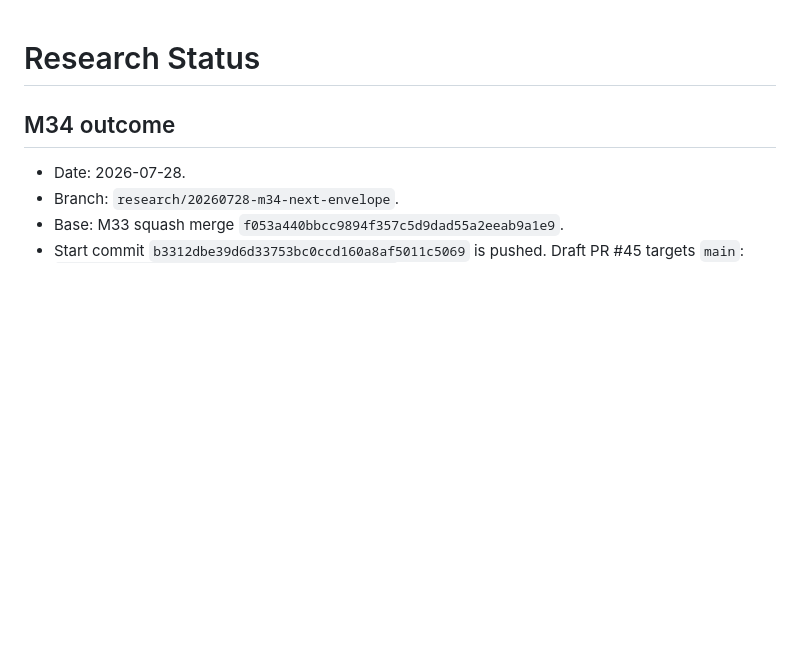
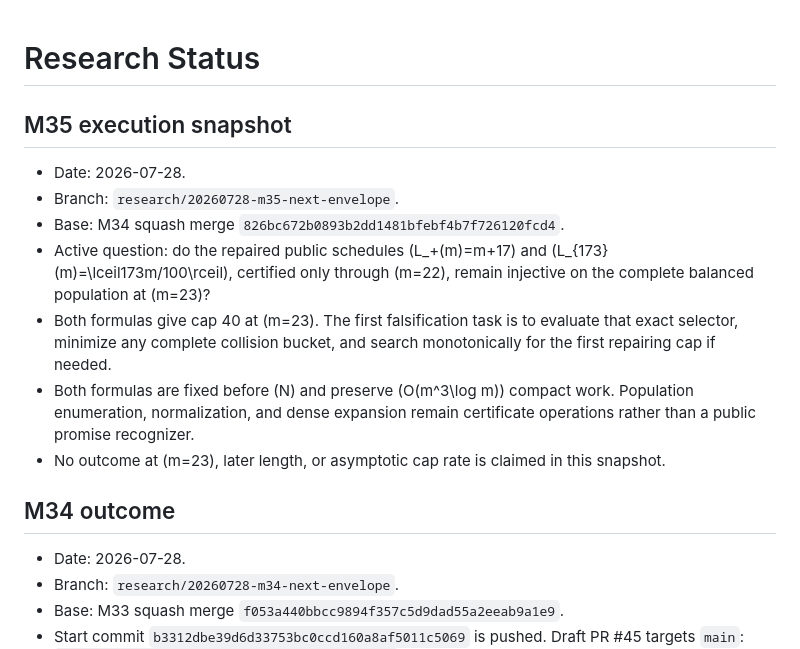
Before and after one commit to whitespaca/MOSEF, a Markdown page: research/STATUS.md, the part around the change. Drawn GitHub-style; blank space fills up the shorter version.

Commit message:
research: start M35 next-envelope audit

```diff
--- a/research/STATUS.md
+++ b/research/STATUS.md
@@ -1,4 +1,23 @@
 # Research Status
+
+## M35 execution snapshot
+
+- Date: 2026-07-28.
+- Branch: `research/20260728-m35-next-envelope`.
+- Base: M34 squash merge
+  `826bc672b0893b2dd1481bfebf4b7f726120fcd4`.
+- Active question: do the repaired public schedules \(L_+(m)=m+17\) and
+  \(L_{173}(m)=\lceil173m/100\rceil\), certified only through \(m=22\),
+  remain injective on the complete balanced population at \(m=23\)?
+- Both formulas give cap 40 at \(m=23\). The first falsification task is to
+  evaluate that exact selector, minimize any complete collision bucket, and
+  search monotonically for the first repairing cap if needed.
+- Both formulas are fixed before \(N\) and preserve
+  \(O(m^3\log m)\) compact work. Population enumeration, normalization, and
+  dense expansion remain certificate operations rather than a public
+  promise recognizer.
+- No outcome at \(m=23\), later length, or asymptotic cap rate is claimed in
+  this snapshot.
 
 ## M34 outcome
 
```
